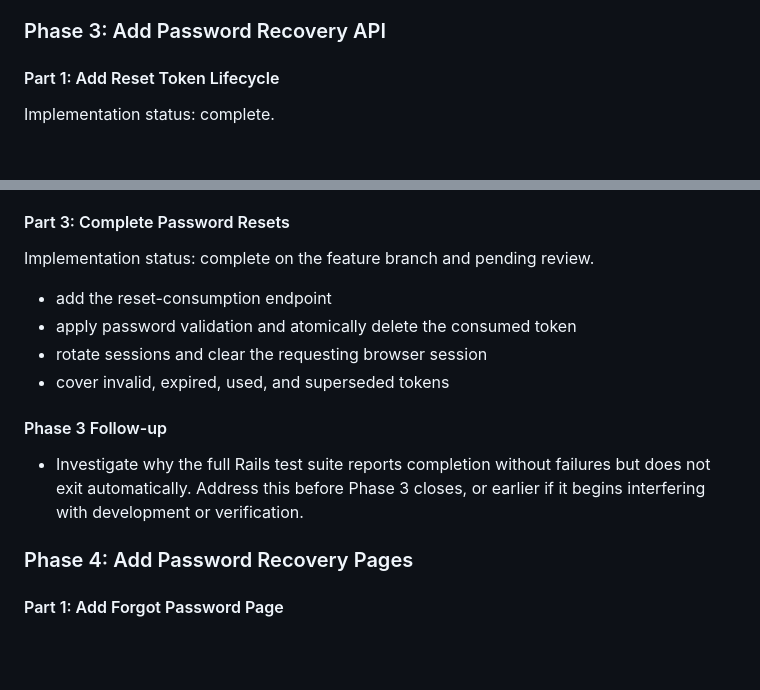
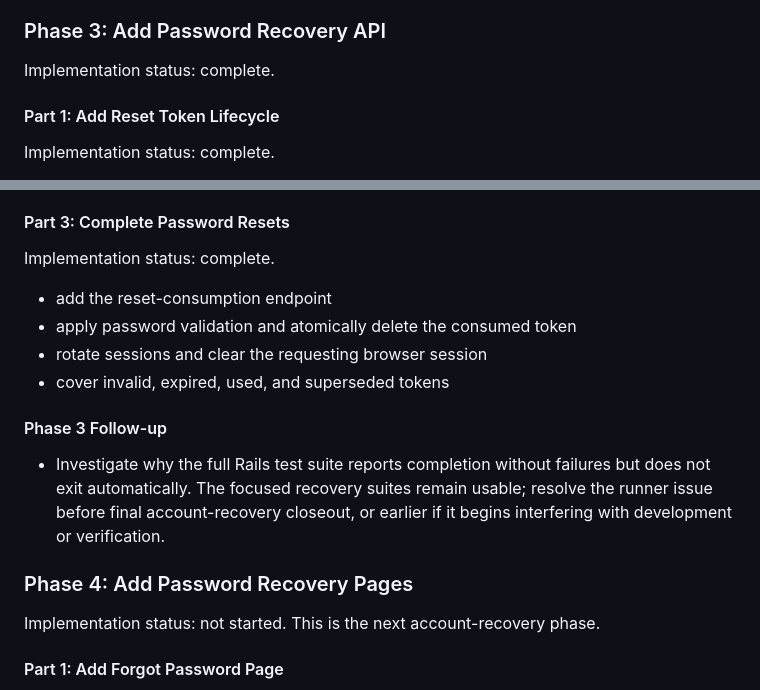
Before and after one commit to ade713/picture_me_scrolling, a Markdown page: docs/forgotten-password-plan.md, 2 parts joined by grey strips. GitHub-like rendering; blank space fills up the shorter version.

Commit message:
Document password recovery API completion

```diff
--- a/docs/forgotten-password-plan.md
+++ b/docs/forgotten-password-plan.md
@@ -438,6 +438,8 @@ Implementation status: complete.
 
 ### Phase 3: Add Password Recovery API
 
+Implementation status: complete.
+
 #### Part 1: Add Reset Token Lifecycle
 
 Implementation status: complete.
@@ -466,7 +468,7 @@ Split implementation into two PRs to remain within the review-size guardrail.
 
 #### Part 3: Complete Password Resets
 
-Implementation status: complete on the feature branch and pending review.
+Implementation status: complete.
 
 - add the reset-consumption endpoint
 - apply password validation and atomically delete the consumed token
@@ -476,10 +478,13 @@ Implementation status: complete on the feature branch and pending review.
 #### Phase 3 Follow-up
 
 - Investigate why the full Rails test suite reports completion without failures
-  but does not exit automatically. Address this before Phase 3 closes, or
-  earlier if it begins interfering with development or verification.
+  but does not exit automatically. The focused recovery suites remain usable;
+  resolve the runner issue before final account-recovery closeout, or earlier
+  if it begins interfering with development or verification.
 
 ### Phase 4: Add Password Recovery Pages
+
+Implementation status: not started. This is the next account-recovery phase.
 
 #### Part 1: Add Forgot Password Page
 
```
Also changed, not shown: plan.md (+3 -2 lines).
